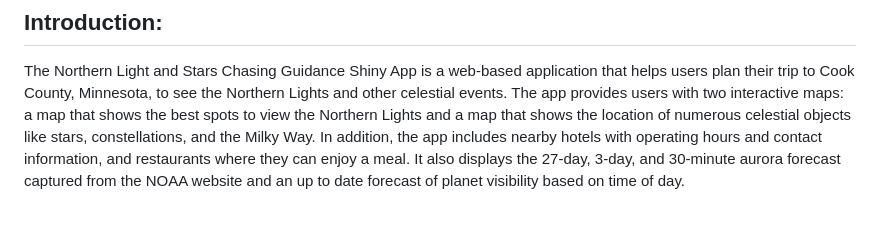
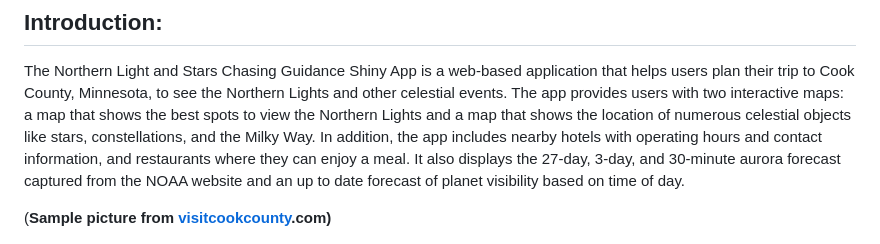
Before and after one commit to farn0057/7462-Final-Project-Shiny, a Markdown page: README.md, the part around the change. Drawn GitHub-style; blank space fills up the shorter version.

Commit message:
link update!

```diff
--- a/README.md
+++ b/README.md
@@ -3,6 +3,8 @@
 ## **Introduction:**
 
 The Northern Light and Stars Chasing Guidance Shiny App is a web-based application that helps users plan their trip to Cook County, Minnesota, to see the Northern Lights and other celestial events. The app provides users with two interactive maps: a map that shows the best spots to view the Northern Lights and a map that shows the location of numerous celestial objects like stars, constellations, and the Milky Way. In addition, the app includes nearby hotels with operating hours and contact information, and restaurants where they can enjoy a meal. It also displays the 27-day, 3-day, and 30-minute aurora forecast captured from the NOAA website and an up to date forecast of planet visibility based on time of day.
+
+(**Sample picture from [visitcookcounty](https://www.visitcookcounty.com/outdoors/northern-lights/).com)**
 
 [![**Sample picture from visitcookcounty.com**](WechatIMG506.jpeg)](https://www.visitcookcounty.com/outdoors/northern-lights/)
 
```
